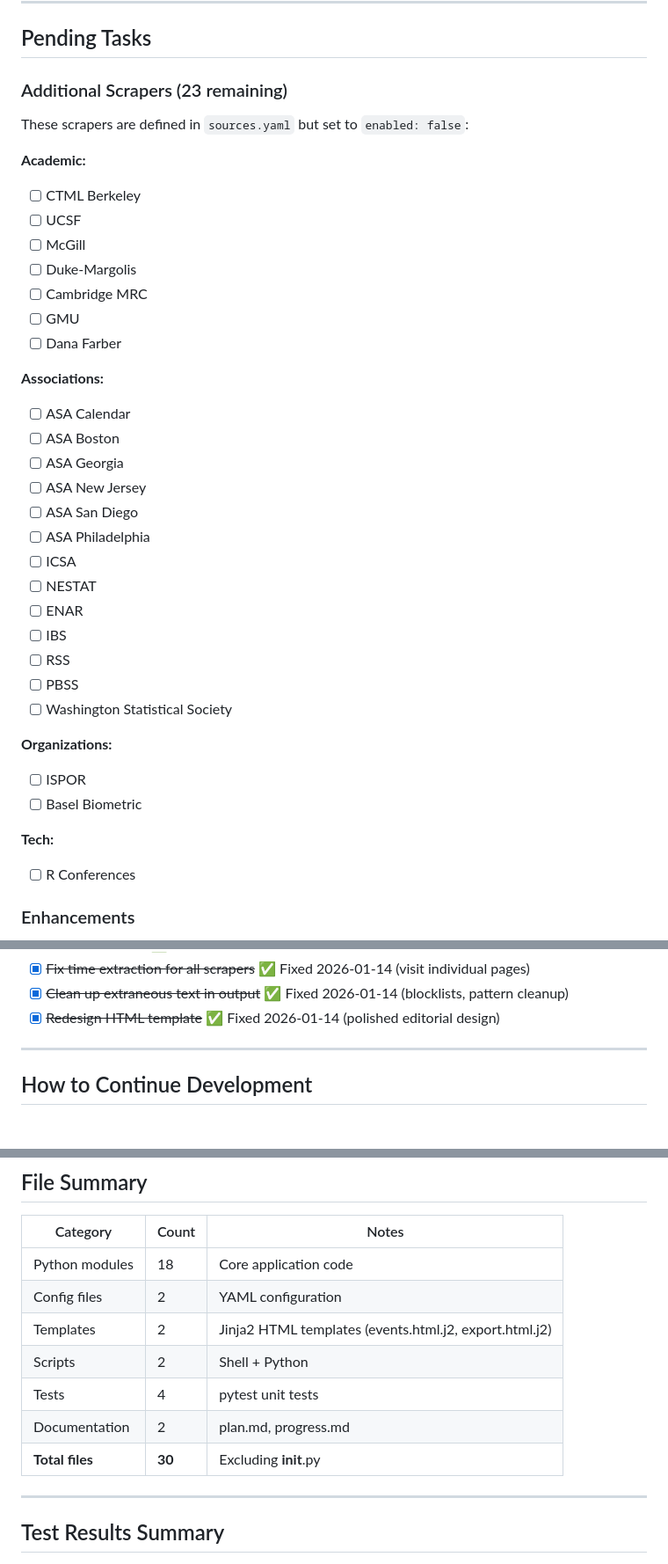
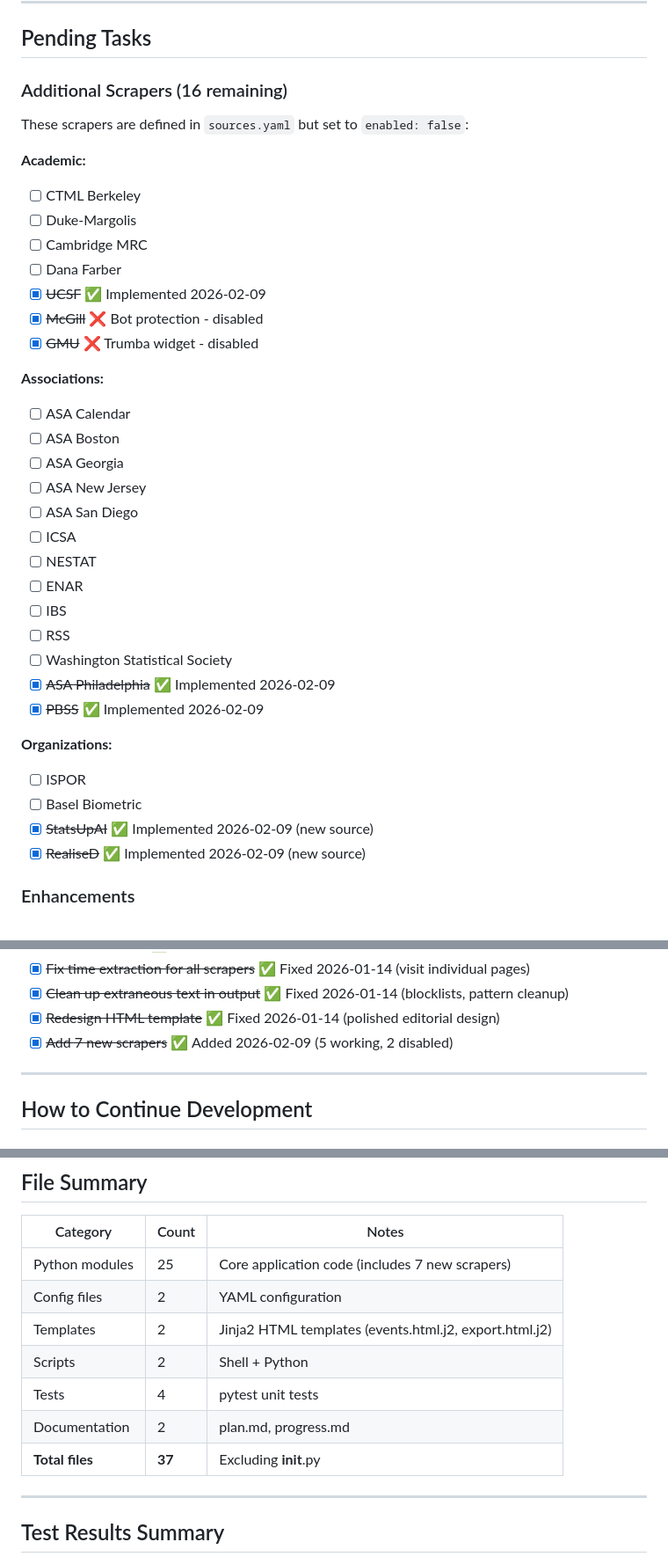
Before and after one commit to metygl/StatEventsScraping, a Markdown page: PROGRESS.md, 3 parts joined by grey strips. Shown at 88% size. Drawn GitHub-style.

```diff
--- a/PROGRESS.md
+++ b/PROGRESS.md
@@ -287,18 +338,18 @@ Fixed extraneous text appearing in event output:
 
 ## Pending Tasks
 
-### Additional Scrapers (23 remaining)
+### Additional Scrapers (16 remaining)
 
 These scrapers are defined in `sources.yaml` but set to `enabled: false`:
 
 **Academic:**
 - [ ] CTML Berkeley
-- [ ] UCSF
-- [ ] McGill
 - [ ] Duke-Margolis
 - [ ] Cambridge MRC
-- [ ] GMU
 - [ ] Dana Farber
+- [x] ~~UCSF~~ ✅ Implemented 2026-02-09
+- [x] ~~McGill~~ ❌ Bot protection - disabled
+- [x] ~~GMU~~ ❌ Trumba widget - disabled
 
 **Associations:**
 - [ ] ASA Calendar
@@ -306,21 +357,20 @@ These scrapers are defined in `sources.yaml` but set to `enabled: false`:
 - [ ] ASA Georgia
 - [ ] ASA New Jersey
 - [ ] ASA San Diego
-- [ ] ASA Philadelphia
 - [ ] ICSA
 - [ ] NESTAT
 - [ ] ENAR
 - [ ] IBS
 - [ ] RSS
-- [ ] PBSS
 - [ ] Washington Statistical Society
+- [x] ~~ASA Philadelphia~~ ✅ Implemented 2026-02-09
+- [x] ~~PBSS~~ ✅ Implemented 2026-02-09
 
 **Organizations:**
 - [ ] ISPOR
 - [ ] Basel Biometric
-
-**Tech:**
-- [ ] R Conferences
+- [x] ~~StatsUpAI~~ ✅ Implemented 2026-02-09 (new source)
+- [x] ~~RealiseD~~ ✅ Implemented 2026-02-09 (new source)
 
 ### Enhancements
 
@@ -336,6 +386,7 @@ These scrapers are defined in `sources.yaml` but set to `enabled: false`:
 - [x] ~~Fix time extraction for all scrapers~~ ✅ Fixed 2026-01-14 (visit individual pages)
 - [x] ~~Clean up extraneous text in output~~ ✅ Fixed 2026-01-14 (blocklists, pattern cleanup)
 - [x] ~~Redesign HTML template~~ ✅ Fixed 2026-01-14 (polished editorial design)
+- [x] ~~Add 7 new scrapers~~ ✅ Added 2026-02-09 (5 working, 2 disabled)
 
 ---
 
@@ -456,13 +507,13 @@ Edit `config/sources.yaml` and set `enabled: true/false` for each source.
 
 | Category | Count | Notes |
 |----------|-------|-------|
-| Python modules | 18 | Core application code |
+| Python modules | 25 | Core application code (includes 7 new scrapers) |
 | Config files | 2 | YAML configuration |
 | Templates | 2 | Jinja2 HTML templates (events.html.j2, export.html.j2) |
 | Scripts | 2 | Shell + Python |
 | Tests | 4 | pytest unit tests |
 | Documentation | 2 | plan.md, progress.md |
-| **Total files** | **30** | Excluding __init__.py |
+| **Total files** | **37** | Excluding __init__.py |
 
 ---
 
```
Also changed, not shown: other parts of PROGRESS.md (+56 -5 lines), PLAN.md (+75 -19 lines).
